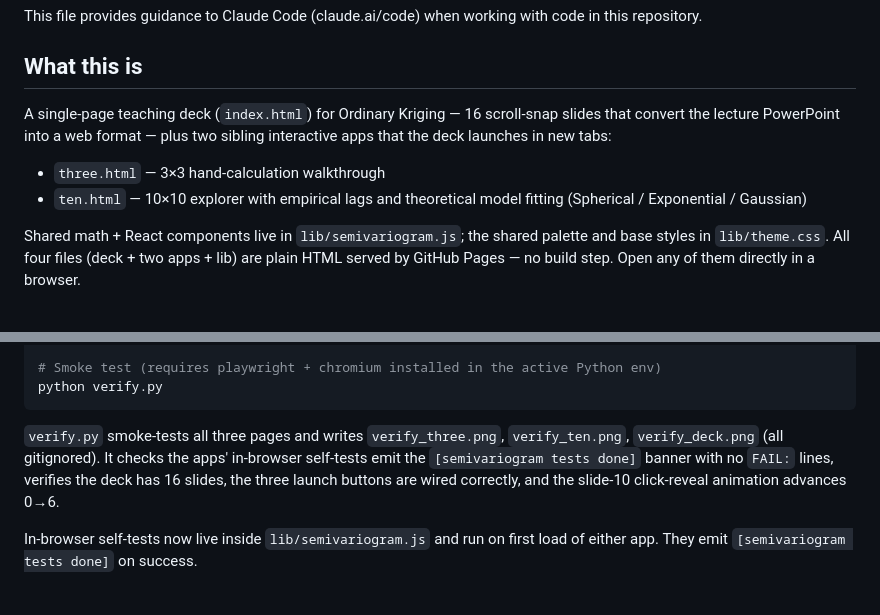
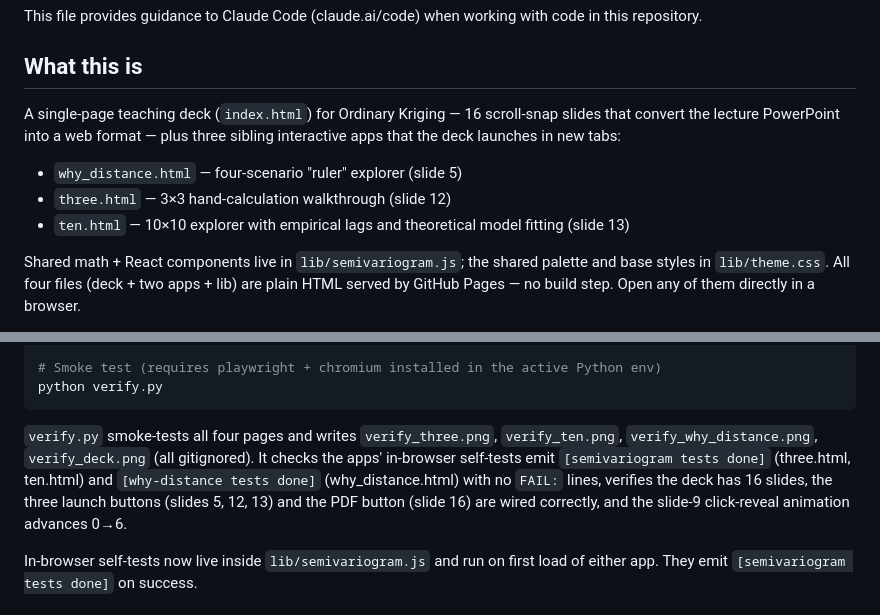
Before and after one commit to Erin-1919/interactive-semivariogram-builder, a Markdown page: CLAUDE.md, 2 parts joined by grey strips. GitHub-like rendering.

Commit message:
CLAUDE.md: document why_distance.html alongside three/ten

````diff
--- a/CLAUDE.md
+++ b/CLAUDE.md
@@ -5,12 +5,12 @@ This file provides guidance to Claude Code (claude.ai/code) when working with co
 ## What this is
 
 A single-page teaching deck (`index.html`) for Ordinary Kriging — 16 scroll-snap slides
-that convert the lecture PowerPoint into a web format — plus two sibling interactive
+that convert the lecture PowerPoint into a web format — plus three sibling interactive
 apps that the deck launches in new tabs:
 
-- `three.html` — 3×3 hand-calculation walkthrough
-- `ten.html` — 10×10 explorer with empirical lags and theoretical model fitting
-  (Spherical / Exponential / Gaussian)
+- `why_distance.html` — four-scenario "ruler" explorer (slide 5)
+- `three.html` — 3×3 hand-calculation walkthrough (slide 12)
+- `ten.html` — 10×10 explorer with empirical lags and theoretical model fitting (slide 13)
 
 Shared math + React components live in `lib/semivariogram.js`; the shared palette and
 base styles in `lib/theme.css`. All four files (deck + two apps + lib) are plain HTML
@@ -39,11 +39,12 @@ start ten.html
 python verify.py
 ```
 
-`verify.py` smoke-tests all three pages and writes `verify_three.png`, `verify_ten.png`,
-`verify_deck.png` (all gitignored). It checks the apps' in-browser self-tests emit the
-`[semivariogram tests done]` banner with no `FAIL:` lines, verifies the deck has 16
-slides, the three launch buttons are wired correctly, and the slide-10 click-reveal
-animation advances 0→6.
+`verify.py` smoke-tests all four pages and writes `verify_three.png`, `verify_ten.png`,
+`verify_why_distance.png`, `verify_deck.png` (all gitignored). It checks the apps'
+in-browser self-tests emit `[semivariogram tests done]` (three.html, ten.html) and
+`[why-distance tests done]` (why_distance.html) with no `FAIL:` lines, verifies the
+deck has 16 slides, the three launch buttons (slides 5, 12, 13) and the PDF button
+(slide 16) are wired correctly, and the slide-9 click-reveal animation advances 0→6.
 
 In-browser self-tests now live inside `lib/semivariogram.js` and run on first load of
 either app. They emit `[semivariogram tests done]` on success.
````
